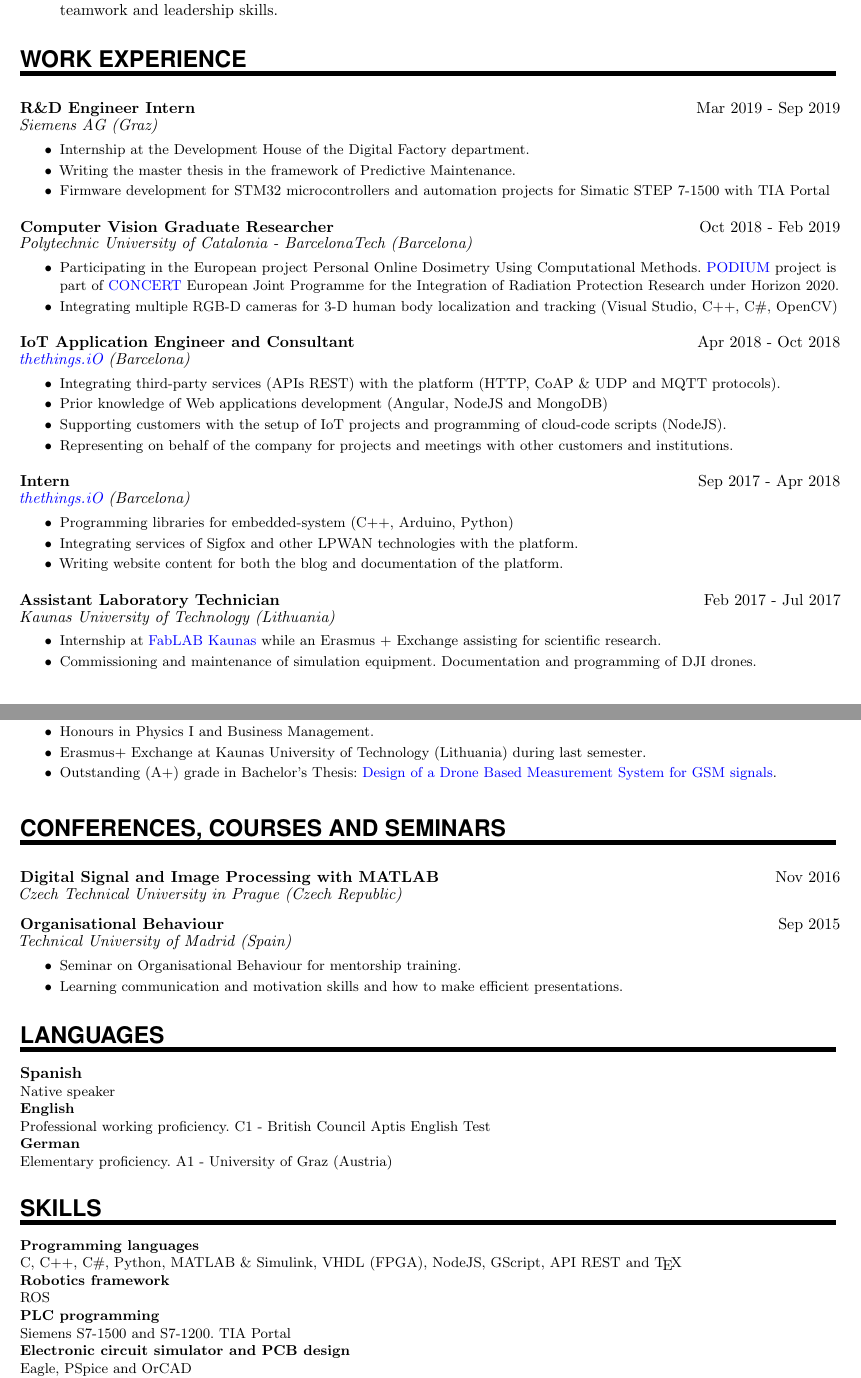
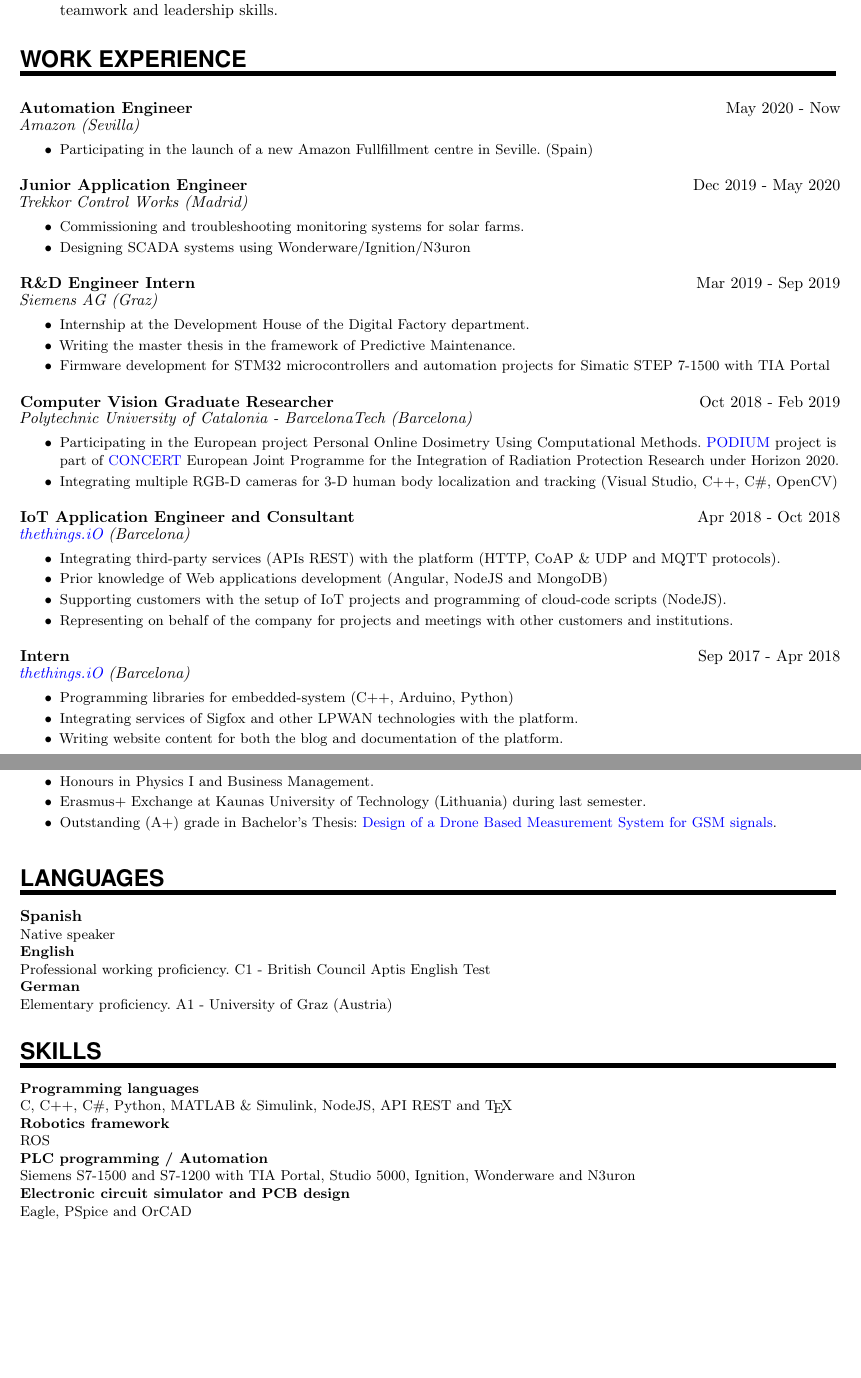
Before and after one commit to alvarozornoza/AlvaroZornoza_CV, a LaTeX CV (AlvaroZornoza_CV.tex): two parts of pages 1 and 2 of 2, joined at a grey line, cut so that both start at the same text, the shorter picture padded with empty space. Compiled offline with pdfLaTeX.

Commit message:
New job at amazon

```diff
--- a/AlvaroZornoza_CV.tex
+++ b/AlvaroZornoza_CV.tex
@@ -148,6 +148,17 @@
 %%% Work experience
 %%% ------------------------------------------------------------
 \NewPart{Work Experience}{}
+
+\EducationEntrya{Automation Engineer}{May 2020 - Now}{Amazon (Sevilla)}{\begin{itemize}
+    \item Participating in the launch of a new Amazon Fullfillment centre in Seville. (Spain)
+\end{itemize}}
+\sepspace
+
+\EducationEntrya{Junior Application Engineer}{Dec 2019 - May 2020}{Trekkor Control Works (Madrid)}{\begin{itemize}
+    \item Commissioning and troubleshooting monitoring systems for solar farms.
+    \item Designing SCADA systems using Wonderware/Ignition/N3uron
+\end{itemize}}
+\sepspace
 
 \EducationEntrya{R\&D Engineer Intern}{Mar 2019 - Sep 2019}{Siemens AG (Graz)}{\begin{itemize}
 \item Internship at the Development House of the Digital Factory department.
@@ -176,11 +187,11 @@
 \end{itemize}}
 \sepspace
 
-\EducationEntrya{Assistant Laboratory Technician}{Feb 2017 - Jul 2017}{Kaunas University of Technology (Lithuania)}{\begin{itemize}
-\item Internship at \href{https://fablabkaunas.lt/}{FabLAB Kaunas} while an Erasmus + Exchange assisting for scientific research.
-\item Commissioning and maintenance of simulation equipment.  Documentation and programming of DJI drones.
-\end{itemize}}
-\sepspace
+% \EducationEntrya{Assistant Laboratory Technician}{Feb 2017 - Jul 2017}{Kaunas University of Technology (Lithuania)}{\begin{itemize}
+% \item Internship at \href{https://fablabkaunas.lt/}{FabLAB Kaunas} while an Erasmus + Exchange assisting for scientific research.
+% \item Commissioning and maintenance of simulation equipment.  Documentation and programming of DJI drones.
+% \end{itemize}}
+% \sepspace
 
 %%% Education
 %%% ------------------------------------------------------------
@@ -197,7 +208,7 @@
 \EducationEntrya{Bachelor's Degree in Industrial Electronics and Automation Engineering
 \\}{Sep 2013 - Jul 2017}{Technical University of Madrid (Spain)}{\begin{itemize} \item 240 ECTS credits. GPA: 7.1/10 (B). \item Honours in Physics I and Business Management.
 \item Erasmus+ Exchange at Kaunas University of Technology (Lithuania) during last semester.
-\item Outstanding (A+) grade in Bachelor's Thesis: \href{https://drive.google.com/drive/folders/0BxCxXmj96TUnUUFpQUlhY3JpNTQ?usp=sharing}{Design of a Drone Based  Measurement System for GSM signals}.\end{itemize}}
+\item Outstanding (A+) grade in Bachelor's Thesis: \href{https://drive.google.com/open?id=1A6GAKAZvCmEC5OA4y8juzTmw9sQMJBd_}{Design of a Drone Based  Measurement System for GSM signals}.\end{itemize}}
 \sepspace
 
 % \EducationEntrya{Bachelor's Degree in Electronics Engineering}{Feb 2017 - Jul 2017}{Erasmus+ Exchange at Kaunas University of Technology (Lithuania)}{\begin{itemize}\item Internship at the laboratory in \href{https://fablabkaunas.lt/}{FabLAB Kaunas}. \item Writing the Bachelor's thesis and attending several elective courses. \end{itemize}}
@@ -205,10 +216,10 @@
 
 %%% Conferences, courses and seminars
 %%% ------------------------------------------------------------
-\NewPart{Conferences, courses and seminars}{}
-\EducationEntrya{Digital Signal and Image Processing with MATLAB}{Nov 2016}{Czech Technical University in Prague (Czech Republic)}{}
-\EducationEntrya{Organisational Behaviour}{Sep 2015}{Technical University of Madrid (Spain)}{\begin{itemize}\item Seminar on Organisational Behaviour for mentorship training.
-\item Learning communication and motivation skills and how to make efficient presentations. \end{itemize}}
+% \NewPart{Conferences, courses and seminars}{}
+%\EducationEntrya{Digital Signal and Image Processing with MATLAB}{Nov 2016}{Czech Technical University in Prague (Czech Republic)}{}
+%\EducationEntrya{Organisational Behaviour}{Sep 2015}{Technical University of Madrid (Spain)}{\begin{itemize}\item Seminar on Organisational Behaviour for mentorship training.
+%\item Learning communication and motivation skills and how to make efficient presentations. \end{itemize}}
 
 %%% Languages
 %%% ------------------------------------------------------------
@@ -222,10 +233,10 @@
 %%% IT skills
 %%% ------------------------------------------------------------
 \NewPart{Skills}{}
-\ITSkillEntry{Programming languages}{C,  C++, C\#, Python, MATLAB \& Simulink, VHDL (FPGA), NodeJS, GScript, API REST and \TeX}
+\ITSkillEntry{Programming languages}{C,  C++, C\#, Python, MATLAB \& Simulink, NodeJS, API REST and \TeX}
 \ITSkillEntry{Robotics framework}{ROS}
 \sepspace
-\ITSkillEntry{PLC programming}{Siemens S7-1500 and S7-1200. TIA Portal}
+\ITSkillEntry{PLC programming / Automation}{Siemens S7-1500 and S7-1200 with TIA Portal, Studio 5000, Ignition, Wonderware and N3uron}
 \sepspace
 \ITSkillEntry{Electronic circuit simulator and PCB design}{Eagle, PSpice and OrCAD}
 \sepspace
```
Also changed, not shown: AlvaroZornoza_CV.tex (6 more changed lines).
